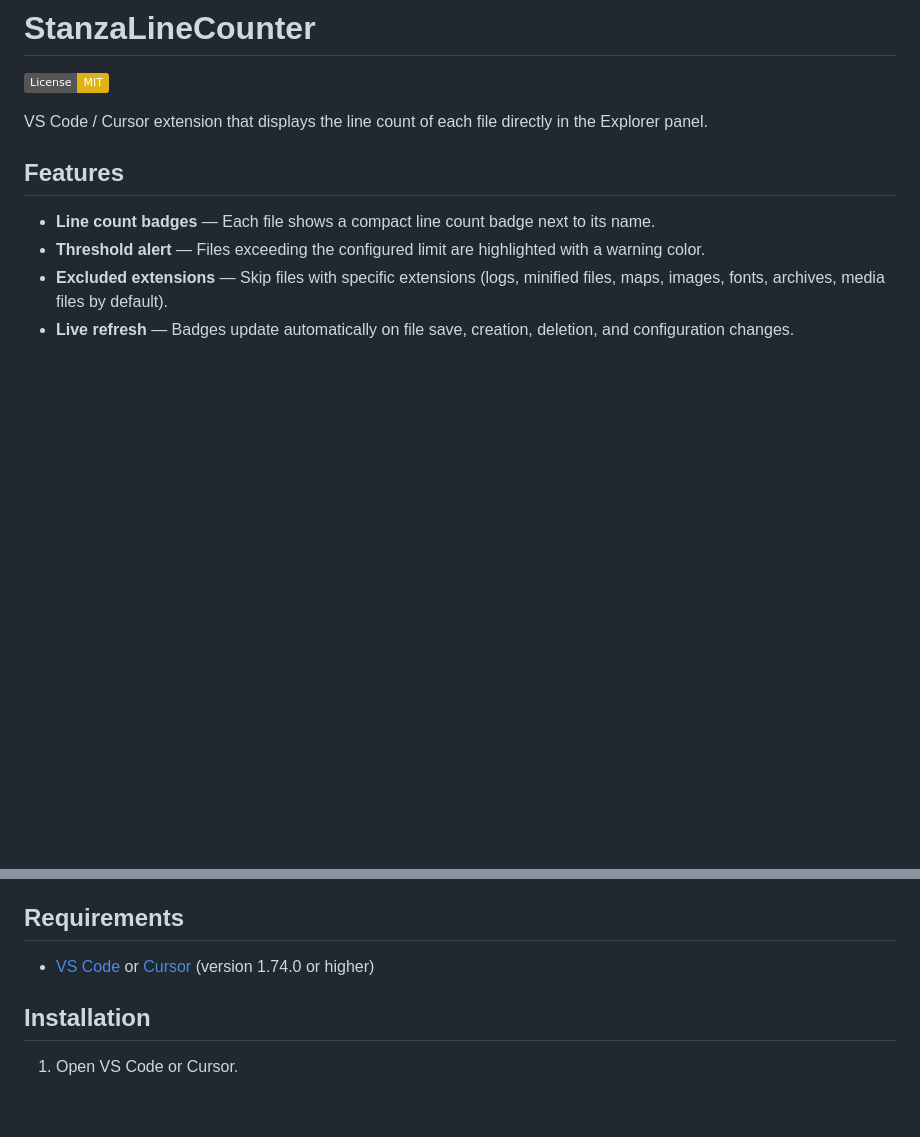
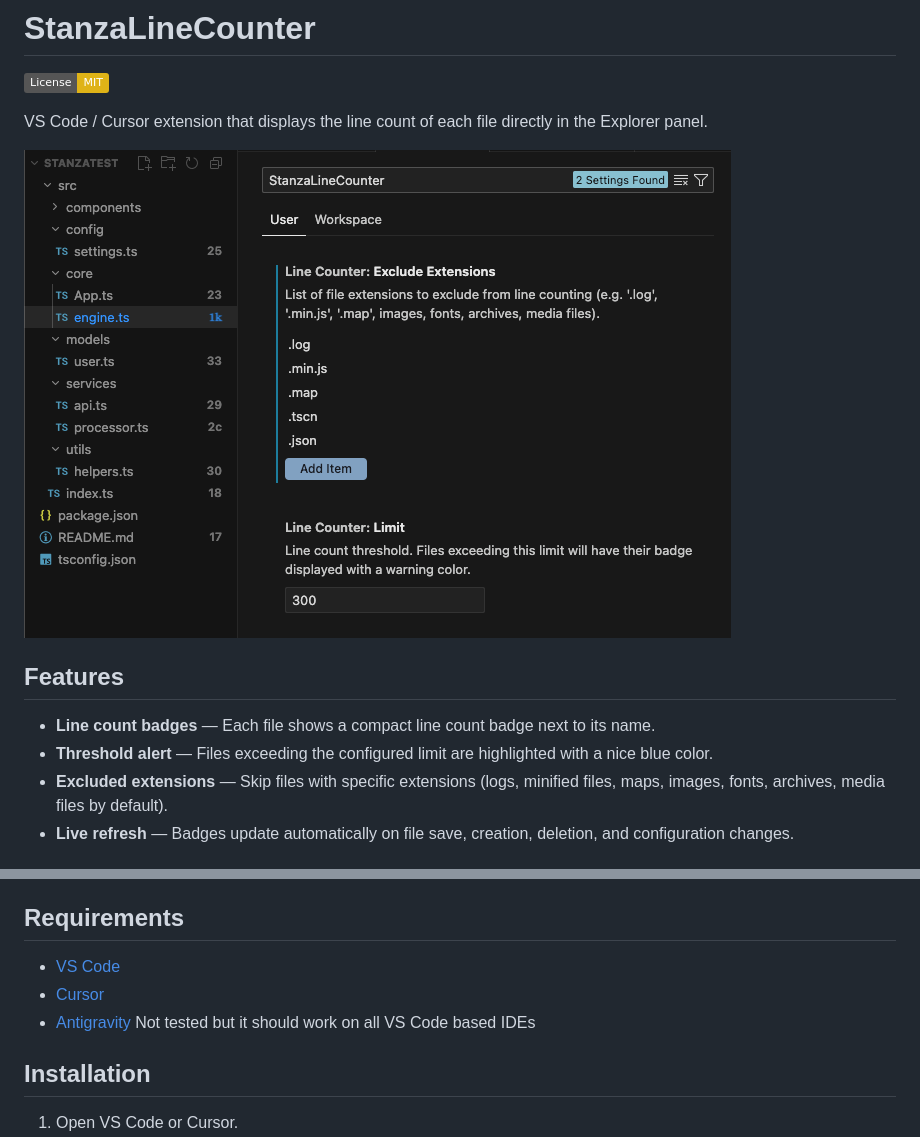
Before and after one commit to psychobarge/StanzaLineCounter, a Markdown page: README.md, 2 parts joined by grey strips. Drawn GitHub-style; pictures changed too: images/screenshot.png (added); badges without logos; blank space fills up the shorter version.

Commit message:
Update README.md to include a screenshot and clarify requirements; add a new screenshot image file.

```diff
--- a/README.md
+++ b/README.md
@@ -4,10 +4,12 @@
 
 VS Code / Cursor extension that displays the line count of each file directly in the Explorer panel.
 
+![StanzaLineCounter screenshot](images/screenshot.png)
+
 ## Features
 
 - **Line count badges** — Each file shows a compact line count badge next to its name.
-- **Threshold alert** — Files exceeding the configured limit are highlighted with a warning color.
+- **Threshold alert** — Files exceeding the configured limit are highlighted with a nice blue color.
 - **Excluded extensions** — Skip files with specific extensions (logs, minified files, maps, images, fonts, archives, media files by default).
 - **Live refresh** — Badges update automatically on file save, creation, deletion, and configuration changes.
 
@@ -24,7 +26,9 @@ The exact line count is always shown in the tooltip on hover.
 
 ## Requirements
 
-- [VS Code](https://code.visualstudio.com/) or [Cursor](https://cursor.sh/) (version 1.74.0 or higher)
+- [VS Code](https://code.visualstudio.com/)
+- [Cursor](https://cursor.sh/)
+- [Antigravity](https://antigravity.google/) Not tested but it should work on all VS Code based IDEs
 
 ## Installation
 
```
